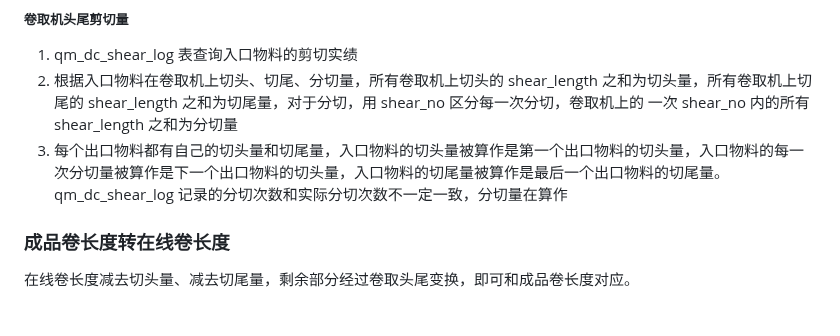
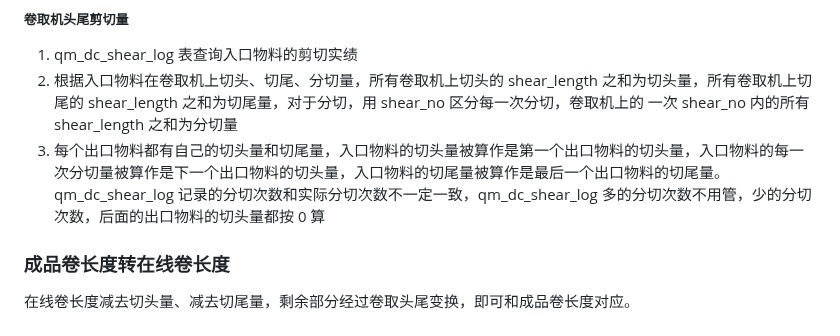
Before and after one commit to Meow-2/obsidian-next, a Markdown page: 数字钢卷/切片 2.0/数字钢卷切片接口.md, the part around the change. Drawn GitHub-style.

Commit message:
Update from Sync Service

```diff
--- a/数字钢卷/切片 2.0/数字钢卷切片接口.md
+++ b/数字钢卷/切片 2.0/数字钢卷切片接口.md
@@ -73,7 +73,8 @@ mat_type = 2 时，qm_mat_cells_blood 查询结果有多条入口物料一样，
 
 1. qm_dc_shear_log 表查询入口物料的剪切实绩
 2. 根据入口物料在卷取机上切头、切尾、分切量，所有卷取机上切头的 shear_length 之和为切头量，所有卷取机上切尾的 shear_length 之和为切尾量，对于分切，用 shear_no 区分每一次分切，卷取机上的 一次 shear_no 内的所有 shear_length 之和为分切量
-3. 每个出口物料都有自己的切头量和切尾量，入口物料的切头量被算作是第一个出口物料的切头量，入口物料的每一次分切量被算作是下一个出口物料的切头量，入口物料的切尾量被算作是最后一个出口物料的切尾量。qm_dc_shear_log 记录的分切次数和实际分切次数不一定一致，分切量在算作
+3. 每个出口物料都有自己的切头量和切尾量，入口物料的切头量被算作是第一个出口物料的切头量，入口物料的每一次分切量被算作是下一个出口物料的切头量，入口物料的切尾量被算作是最后一个出口物料的切尾量。qm_dc_shear_log 记录的分切次数和实际分切次数不一定一致，qm_dc_shear_log 多的分切次数不用管，少的分切次数，后面的出口物料的切头量都按 0 算
+
 ### 成品卷长度转在线卷长度
 
 在线卷长度减去切头量、减去切尾量，剩余部分经过卷取头尾变换，即可和成品卷长度对应。
```
